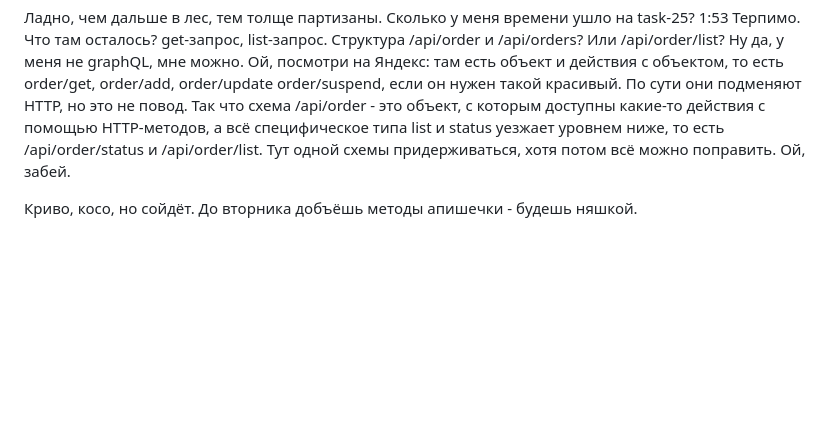
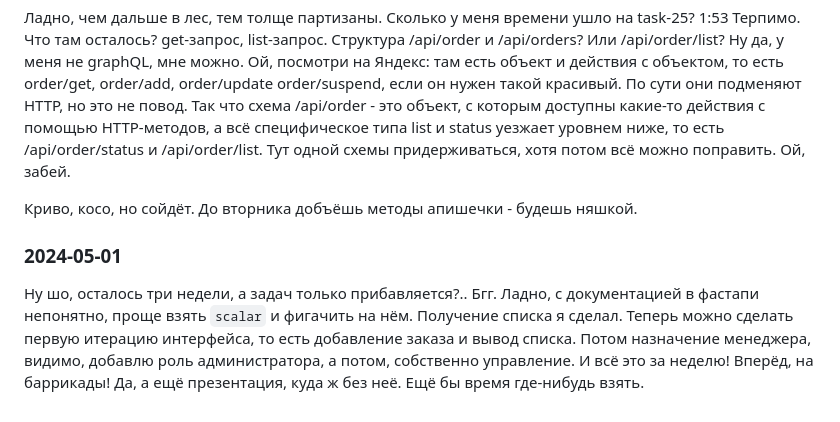
Before and after one commit to grspectre/application-accounting-system, a Markdown page: development_notebooks/shanaurin_notebook.md, the part around the change. Drawn GitHub-style; blank space fills up the shorter version.

Commit message:
task 11 notebook record 2024-05-01

```diff
--- a/development_notebooks/shanaurin_notebook.md
+++ b/development_notebooks/shanaurin_notebook.md
@@ -114,3 +114,7 @@
 Ладно, чем дальше в лес, тем толще партизаны. Сколько у меня времени ушло на task-25? 1:53 Терпимо. Что там осталось? get-запрос, list-запрос. Структура /api/order и /api/orders? Или /api/order/list? Ну да, у меня не graphQL, мне можно. Ой, посмотри на Яндекс: там есть объект и действия с объектом, то есть order/get, order/add, order/update order/suspend, если он нужен такой красивый. По сути они подменяют HTTP, но это не повод. Так что схема /api/order - это объект, с которым доступны какие-то действия с помощью HTTP-методов, а всё специфическое типа list и status уезжает уровнем ниже, то есть /api/order/status и /api/order/list. Тут одной схемы придерживаться, хотя потом всё можно поправить. Ой, забей.
 
 Криво, косо, но сойдёт. До вторника добъёшь методы апишечки - будешь няшкой.
+
+### 2024-05-01
+
+Ну шо, осталось три недели, а задач только прибавляется?.. Бгг. Ладно, с документацией в фастапи непонятно, проще взять `scalar` и фигачить на нём. Получение списка я сделал. Теперь можно сделать первую итерацию интерфейса, то есть добавление заказа и вывод списка. Потом назначение менеджера, видимо, добавлю роль администратора, а потом, собственно управление. И всё это за неделю! Вперёд, на баррикады! Да, а ещё презентация, куда ж без неё. Ещё бы время где-нибудь взять.
```
